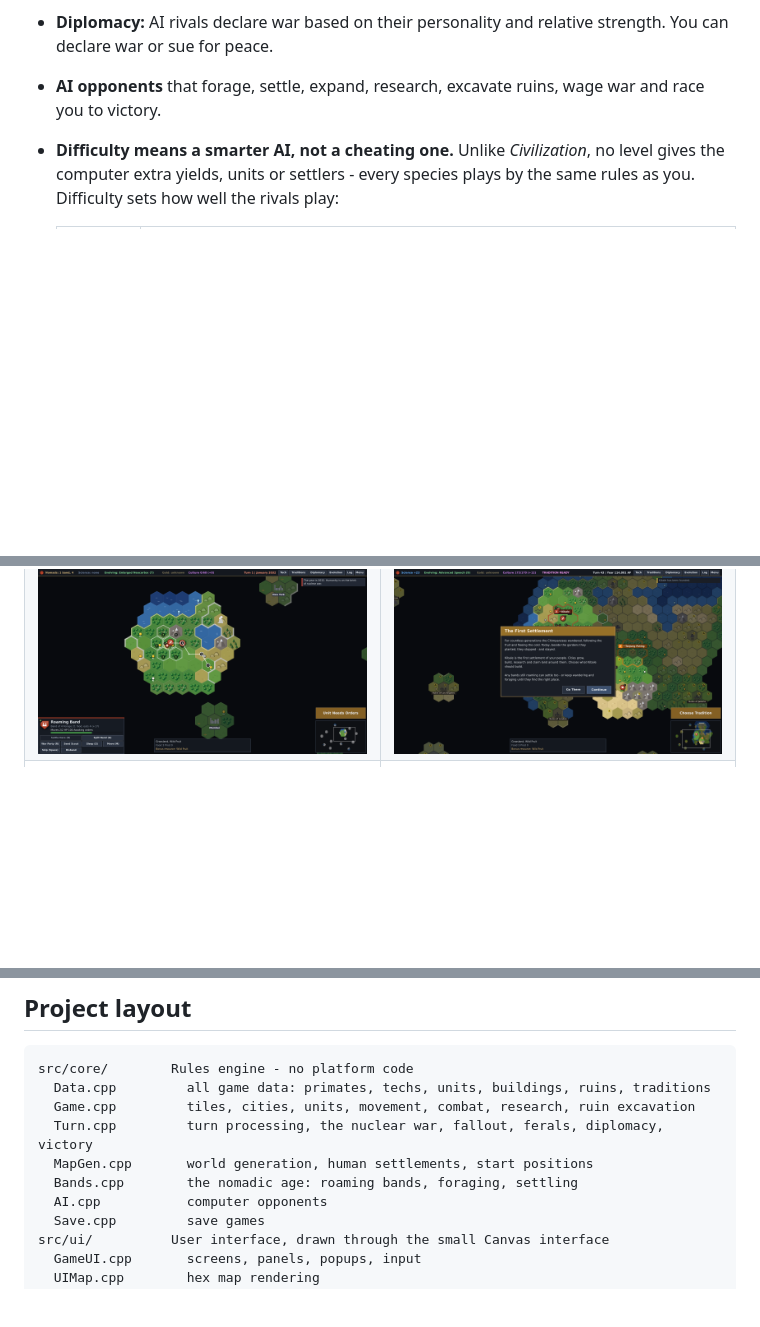
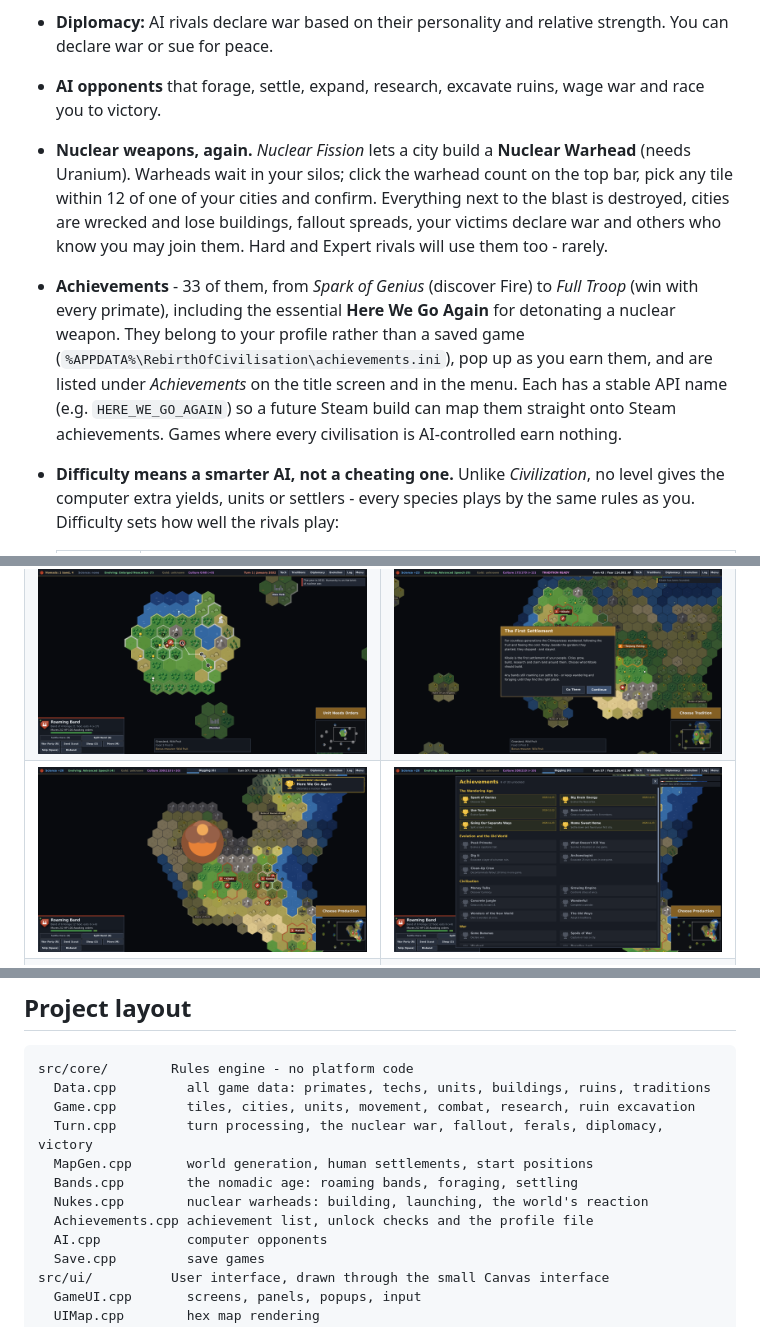
Before and after one commit to SplashMurray/rebirth-of-civilisation, a Markdown page: README.md, 3 parts joined by grey strips. Drawn GitHub-style; pictures changed too: docs/screenshots/17_achievements.png (added), docs/screenshots/18_here_we_go_again.png (added); blank space fills up the shorter version.

Commit message:
Achievements and nuclear weapons
Co-Authored-By: Claude Opus 5.5 <noreply@anthropic.com>
Claude-Session: https://claude.ai/code/session_0122f3TemfsDeFULegBrgGm5

```diff
--- a/README.md
+++ b/README.md
@@ -100,6 +100,8 @@
 * **Feral packs:** feral dogs, then mutant hounds, then rogue human war machines roam the wastelands. They take the place of barbarians.
 * **Diplomacy:** AI rivals declare war based on their personality and relative strength. You can declare war or sue for peace.
 * **AI opponents** that forage, settle, expand, research, excavate ruins, wage war and race you to victory.
+* **Nuclear weapons, again.** *Nuclear Fission* lets a city build a **Nuclear Warhead** (needs Uranium). Warheads wait in your silos; click the warhead count on the top bar, pick any tile within 12 of one of your cities and confirm. Everything next to the blast is destroyed, cities are wrecked and lose buildings, fallout spreads, your victims declare war and others who know you may join them. Hard and Expert rivals will use them too - rarely.
+* **Achievements** - 33 of them, from *Spark of Genius* (discover Fire) to *Full Troop* (win with every primate), including the essential **Here We Go Again** for detonating a nuclear weapon. They belong to your profile rather than a saved game (`%APPDATA%\RebirthOfCivilisation\achievements.ini`), pop up as you earn them, and are listed under *Achievements* on the title screen and in the menu. Each has a stable API name (e.g. `HERE_WE_GO_AGAIN`) so a future Steam build can map them straight onto Steam achievements. Games where every civilisation is AI-controlled earn nothing.
 * **Difficulty means a smarter AI, not a cheating one.** Unlike *Civilization*, no level gives the computer extra yields, units or settlers - every species plays by the same rules as you. Difficulty sets how well the rivals play:
 
   | Level | How the rivals play |
@@ -176,6 +178,7 @@
 |---|---|
 | ![Evolution tree](docs/screenshots/11b_evolution_mid.png) | ![Early tech tree](docs/screenshots/04c_tech_start.png) |
 | ![A roaming band foraging](docs/screenshots/05_roaming_band.png) | ![The first settlement](docs/screenshots/07b_first_settlement.png) |
+| ![Here We Go Again](docs/screenshots/18_here_we_go_again.png) | ![Achievements](docs/screenshots/17_achievements.png) |
 | ![Start](docs/screenshots/04_start_map.png) | ![The Fall](docs/screenshots/07_fall_popup.png) |
 | ![A drought](docs/screenshots/11c_disaster.png) | ![Late game](docs/screenshots/16_lategame.png) |
 | ![Excavating ruins](docs/screenshots/09_unit_panel.png) | ![Tech tree](docs/screenshots/10_tech_tree.png) |
@@ -219,6 +222,8 @@ src/core/        Rules engine - no platform code
   Turn.cpp         turn processing, the nuclear war, fallout, ferals, diplomacy, victory
   MapGen.cpp       world generation, human settlements, start positions
   Bands.cpp        the nomadic age: roaming bands, foraging, settling
+  Nukes.cpp        nuclear warheads: building, launching, the world's reaction
+  Achievements.cpp achievement list, unlock checks and the profile file
   AI.cpp           computer opponents
   Save.cpp         save games
 src/ui/          User interface, drawn through the small Canvas interface
```
Also changed, not shown: 17 other files.
